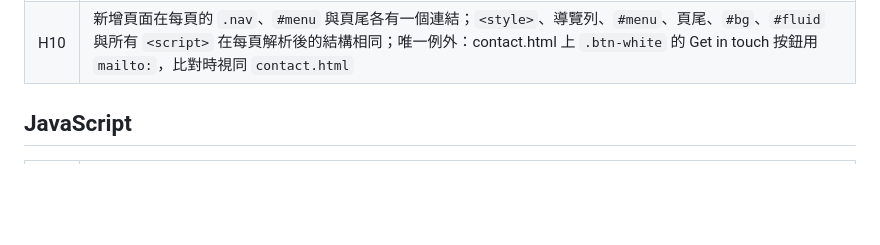
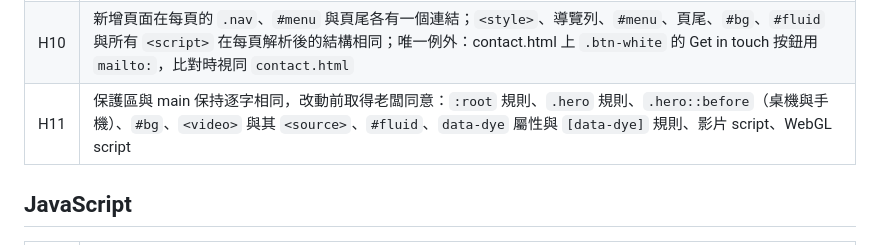
Before and after one commit to AvalonLotus/AvalonLotus.com, a Markdown page: CODING_STANDARDS.md, the part around the change. Rendered like a GitHub page; blank space fills up the shorter version.

Commit message:
規範：新增 H11 背景與光霧保護區
老闆 2026-10-27 的常設指示：背景與光霧與 main 保持相同。
CODING_STANDARDS.md 新增 H11，逐一列出保護的選擇器與 script：:root、.hero、.hero::before、#bg、<video>、#fluid、data-dye、影片 script、WebGL script。

```diff
--- a/CODING_STANDARDS.md
+++ b/CODING_STANDARDS.md
@@ -27,6 +27,7 @@
 | H8 | 新增區段加 `id`、`data-nav`、`aria-labelledby`，並在 `.nav` 與 `#menu` 各加一個連結 |
 | H9 | 語言切換靠 `<html lang>`：`[data-l]` 的顯示與隱藏只由 `:root[lang]` 的 CSS 規則決定，不靠 script 執行 |
 | H10 | 新增頁面在每頁的 `.nav`、`#menu` 與頁尾各有一個連結；`<style>`、導覽列、`#menu`、頁尾、`#bg`、`#fluid` 與所有 `<script>` 在每頁解析後的結構相同；唯一例外：contact.html 上 `.btn-white` 的 Get in touch 按鈕用 `mailto:`，比對時視同 `contact.html` |
+| H11 | 保護區與 main 保持逐字相同，改動前取得老闆同意：`:root` 規則、`.hero` 規則、`.hero::before`（桌機與手機）、`#bg`、`<video>` 與其 `<source>`、`#fluid`、`data-dye` 屬性與 `[data-dye]` 規則、影片 script、WebGL script |
 
 ## JavaScript
 
```
